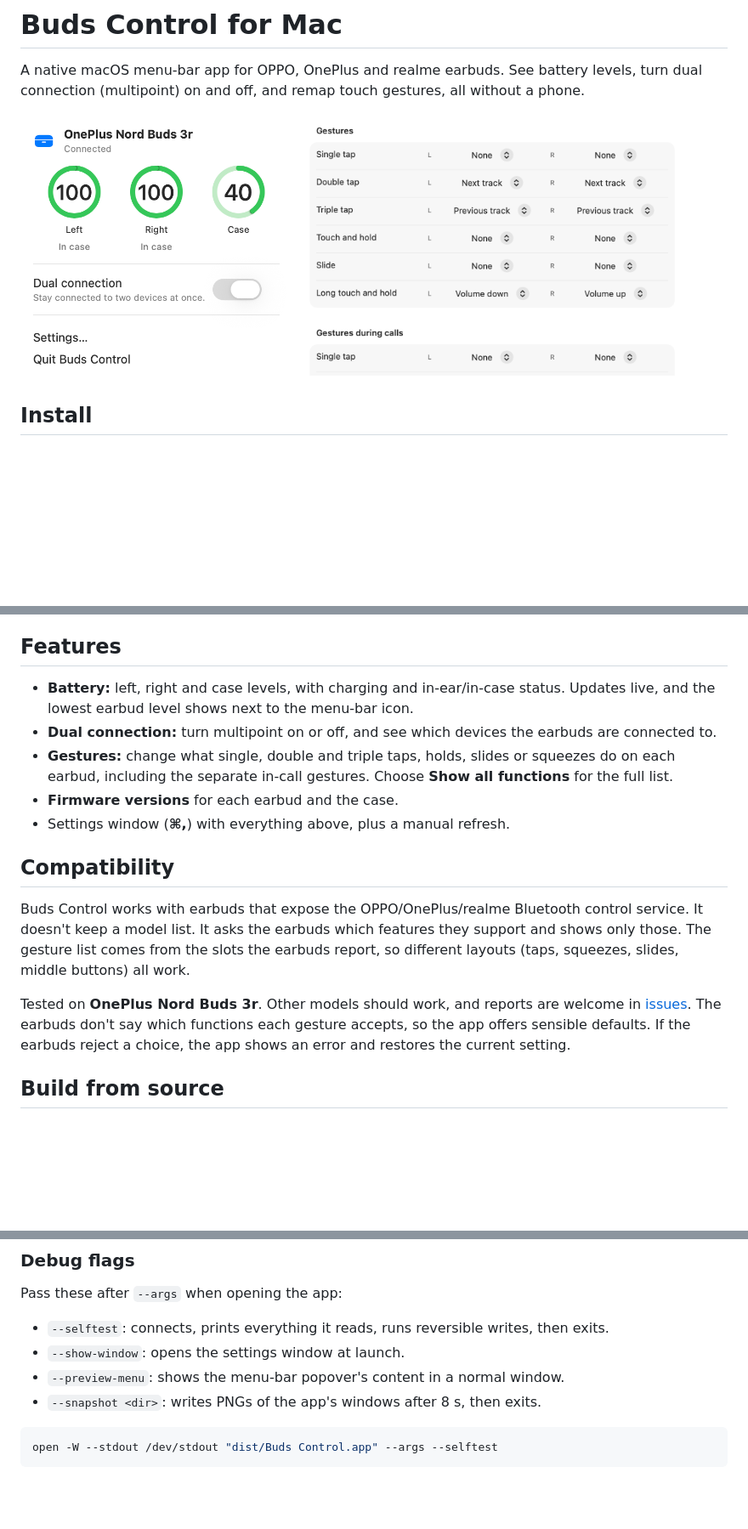
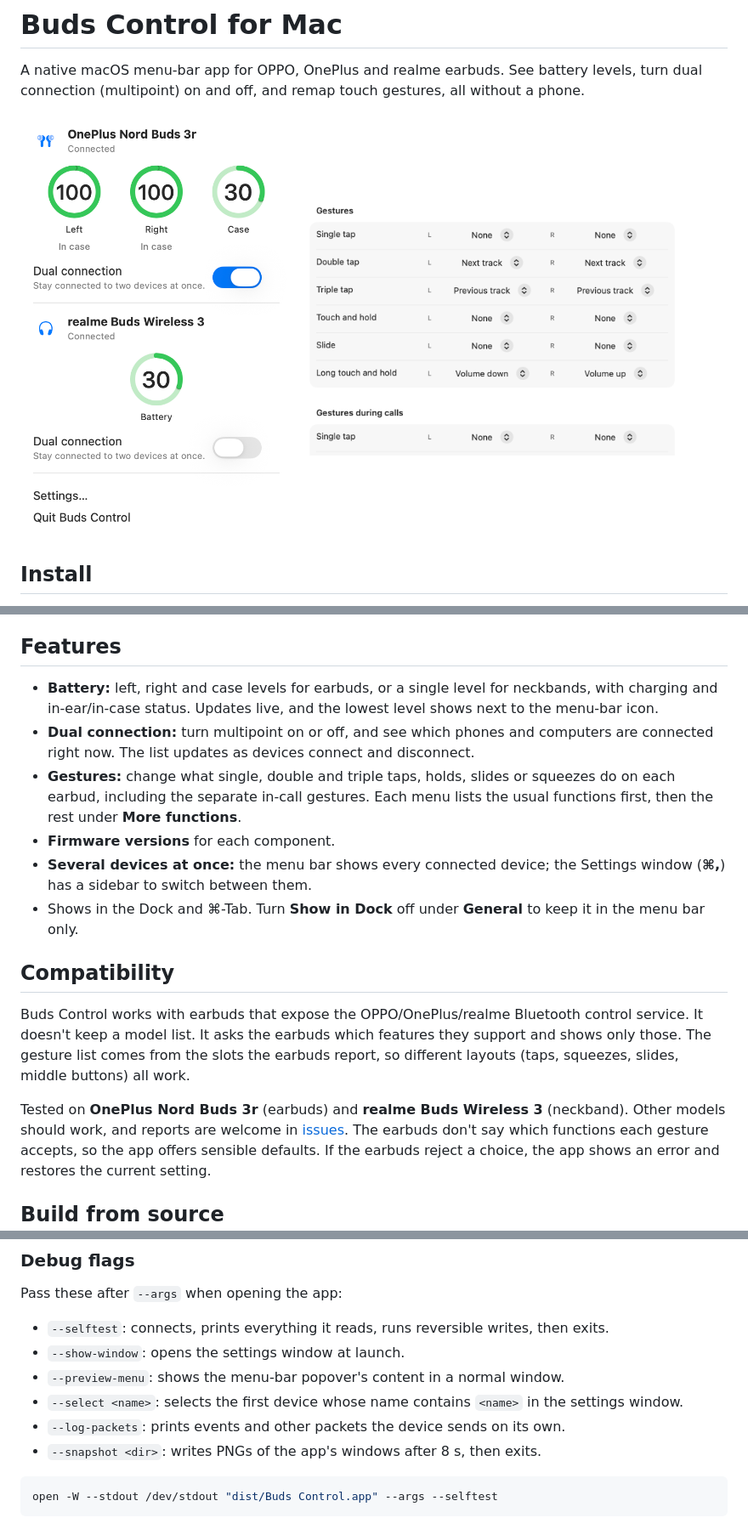
Before and after one commit to junedkhatri31/buds-control, a Markdown page: README.md, 3 parts joined by grey strips. Shown at 85% size. GitHub-like rendering; pictures changed too: docs/images/menu.png; blank space fills up the shorter version.

````diff
--- a/README.md
+++ b/README.md
@@ -27,13 +27,18 @@ earbuds automatically and links up whenever they connect. Allow Bluetooth access
 
 ## Features
 
-- **Battery:** left, right and case levels, with charging and in-ear/in-case status. Updates live,
-  and the lowest earbud level shows next to the menu-bar icon.
-- **Dual connection:** turn multipoint on or off, and see which devices the earbuds are connected to.
+- **Battery:** left, right and case levels for earbuds, or a single level for neckbands, with
+  charging and in-ear/in-case status. Updates live, and the lowest level shows next to the
+  menu-bar icon.
+- **Dual connection:** turn multipoint on or off, and see which phones and computers are connected
+  right now. The list updates as devices connect and disconnect.
 - **Gestures:** change what single, double and triple taps, holds, slides or squeezes do on each
-  earbud, including the separate in-call gestures. Choose **Show all functions** for the full list.
-- **Firmware versions** for each earbud and the case.
-- Settings window (**⌘,**) with everything above, plus a manual refresh.
+  earbud, including the separate in-call gestures. Each menu lists the usual functions first, then
+  the rest under **More functions**.
+- **Firmware versions** for each component.
+- **Several devices at once:** the menu bar shows every connected device; the Settings window
+  (**⌘,**) has a sidebar to switch between them.
+- Shows in the Dock and ⌘-Tab. Turn **Show in Dock** off under **General** to keep it in the menu bar only.
 
 ## Compatibility
 
@@ -42,7 +47,8 @@ doesn't keep a model list. It asks the earbuds which features they support and s
 The gesture list comes from the slots the earbuds report, so different layouts (taps, squeezes,
 slides, middle buttons) all work.
 
-Tested on **OnePlus Nord Buds 3r**. Other models should work, and reports are welcome in
+Tested on **OnePlus Nord Buds 3r** (earbuds) and **realme Buds Wireless 3** (neckband). Other
+models should work, and reports are welcome in
 [issues](https://github.com/junedkhatri31/buds-control/issues). The earbuds don't say which functions
 each gesture accepts, so the app offers sensible defaults. If the earbuds reject a choice, the app
 shows an error and restores the current setting.
@@ -66,6 +72,8 @@ Pass these after `--args` when opening the app:
 * `--selftest`: connects, prints everything it reads, runs reversible writes, then exits.
 * `--show-window`: opens the settings window at launch.
 * `--preview-menu`: shows the menu-bar popover's content in a normal window.
+* `--select <name>`: selects the first device whose name contains `<name>` in the settings window.
+* `--log-packets`: prints events and other packets the device sends on its own.
 * `--snapshot <dir>`: writes PNGs of the app's windows after 8 s, then exits.
 
 ```bash
````
Also changed, not shown: docs/INSTALL.md (+4 -3 lines), docs/PROTOCOL.md (+14 -3 lines), 9 other files.
